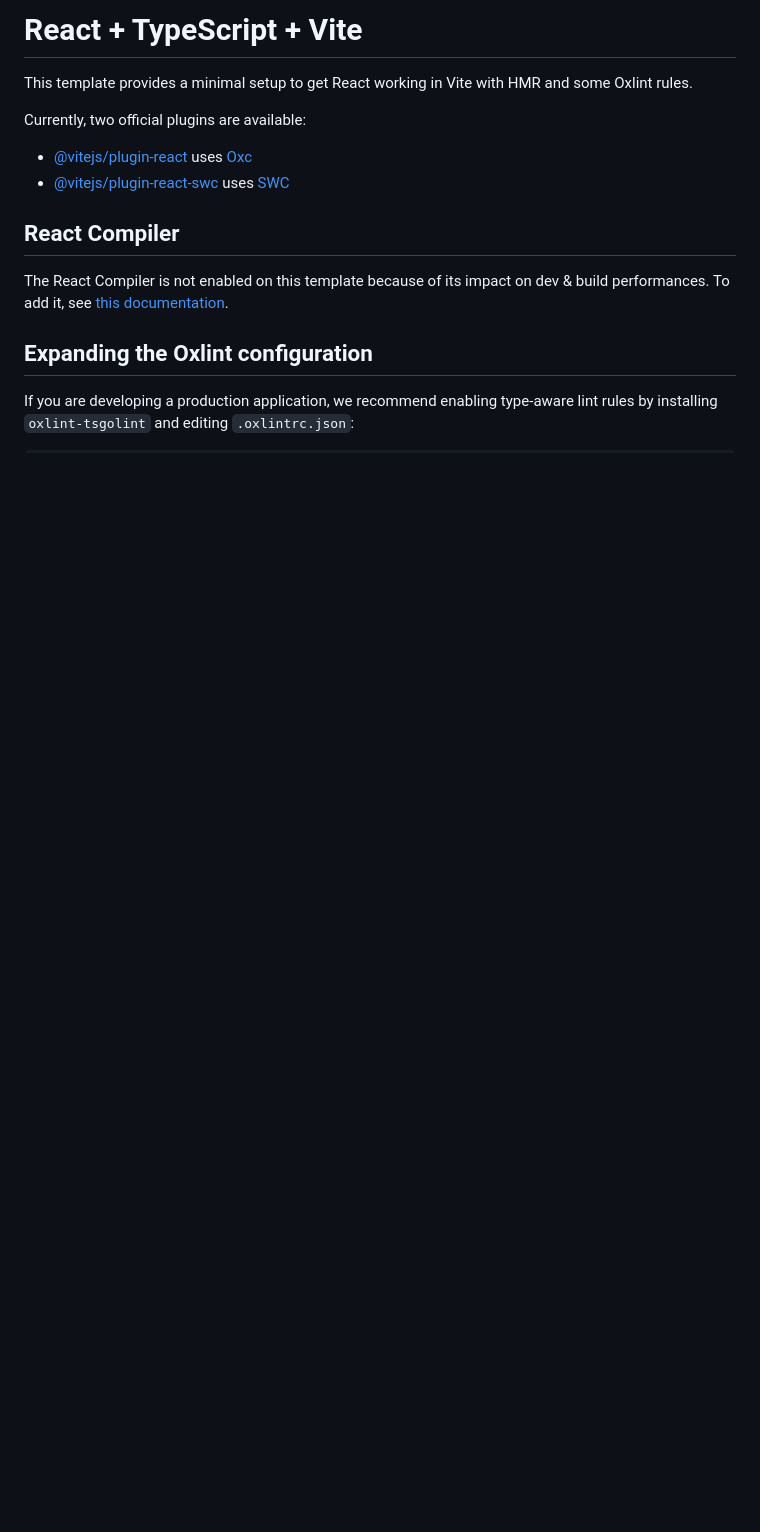
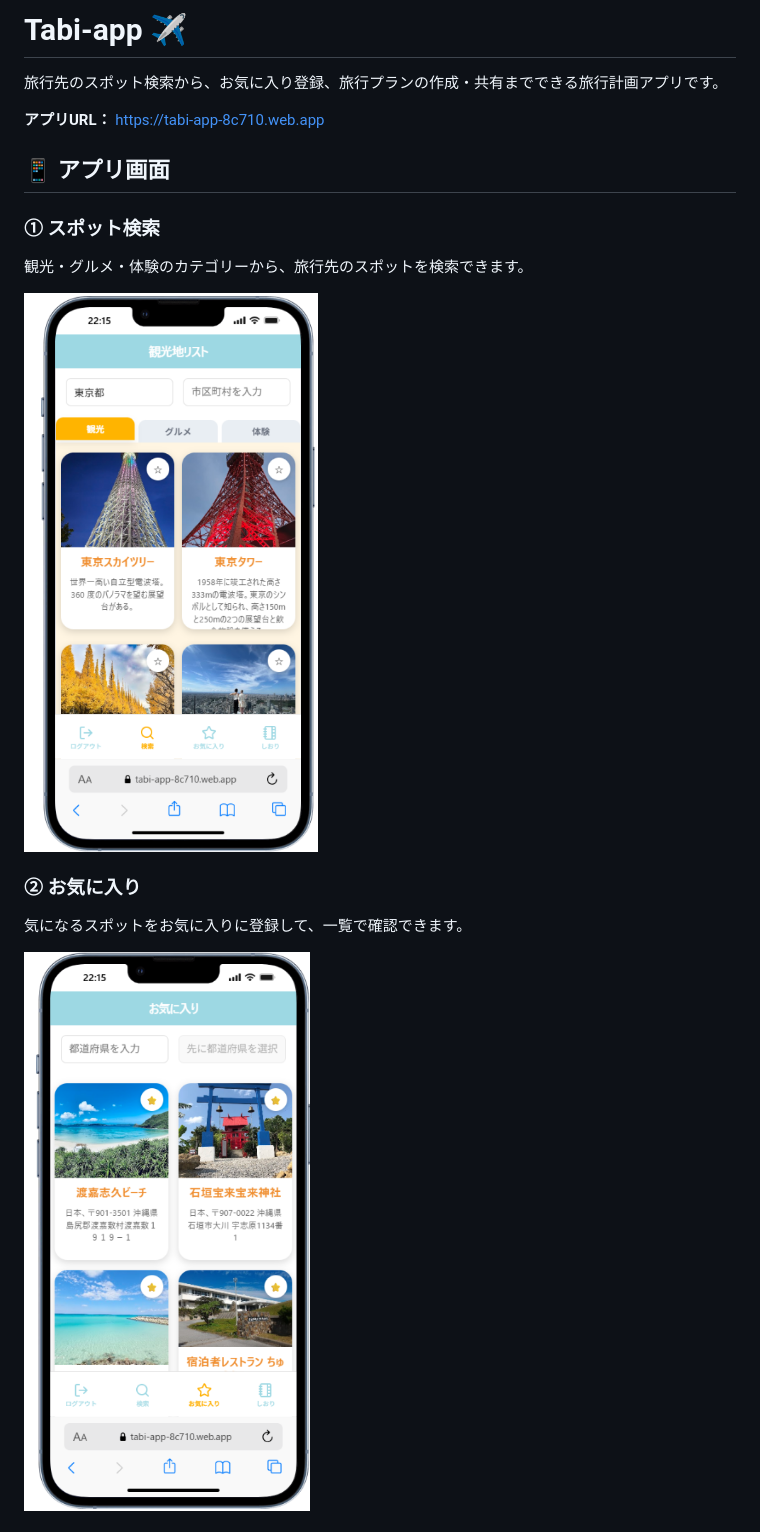
Before and after one commit to Kubowaka/Tabi-app, a Markdown page: README.md, the part around one of its changes. Drawn GitHub-style; pictures changed too: docs/favorite-list.png (added), docs/spot-list.png (added); blank space fills up the shorter version.

Commit message:
Update README and add screenshots

```diff
--- a/README.md
+++ b/README.md
@@ -1,17 +1,18 @@
-# React + TypeScript + Vite
+# Tabi-app ✈️
 
-This template provides a minimal setup to get React working in Vite with HMR and some Oxlint rules.
+旅行先のスポット検索から、お気に入り登録、旅行プランの作成・共有までできる旅行計画アプリです。
 
-Currently, two official plugins are available:
+**アプリURL：** https://tabi-app-8c710.web.app
 
-- [@vitejs/plugin-react](https://github.com/vitejs/vite-plugin-react/blob/main/packages/plugin-react) uses [Oxc](https://oxc.rs)
-- [@vitejs/plugin-react-swc](https://github.com/vitejs/vite-plugin-react/blob/main/packages/plugin-react-swc) uses [SWC](https://swc.rs/)
+## 📱 アプリ画面
 
-## React Compiler
+### ① スポット検索
+観光・グルメ・体験のカテゴリーから、旅行先のスポットを検索できます。
 
-The React Compiler is not enabled on this template because of its impact on dev & build performances. To add it, see [this documentation](https://react.dev/learn/react-compiler/installation).
+![スポット検索](./docs/spot-list.png)
 
-## Expanding the Oxlint configuration
+### ② お気に入り
+気になるスポットをお気に入りに登録して、一覧で確認できます。
 
-If you are developing a production application, we recommend enabling type-aware lint rules by installing `oxlint-tsgolint` and editing `.oxlintrc.json`:
+![お気に入り](./docs/favorite-list.png)
 
```
Also changed, not shown: other parts of README.md (+77 -13 lines), docs/plan-detail.png (added), docs/plan-list.png (added).
